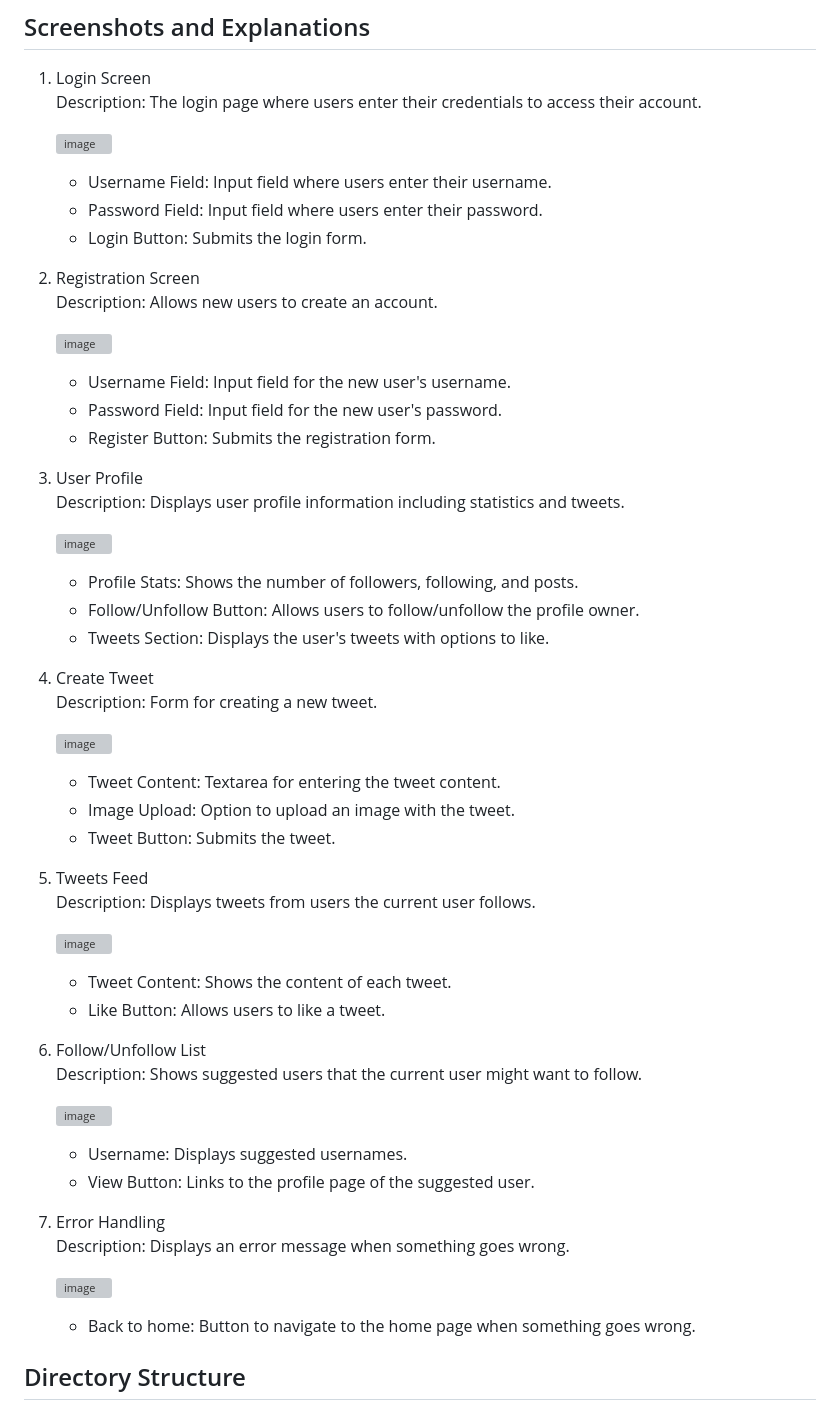
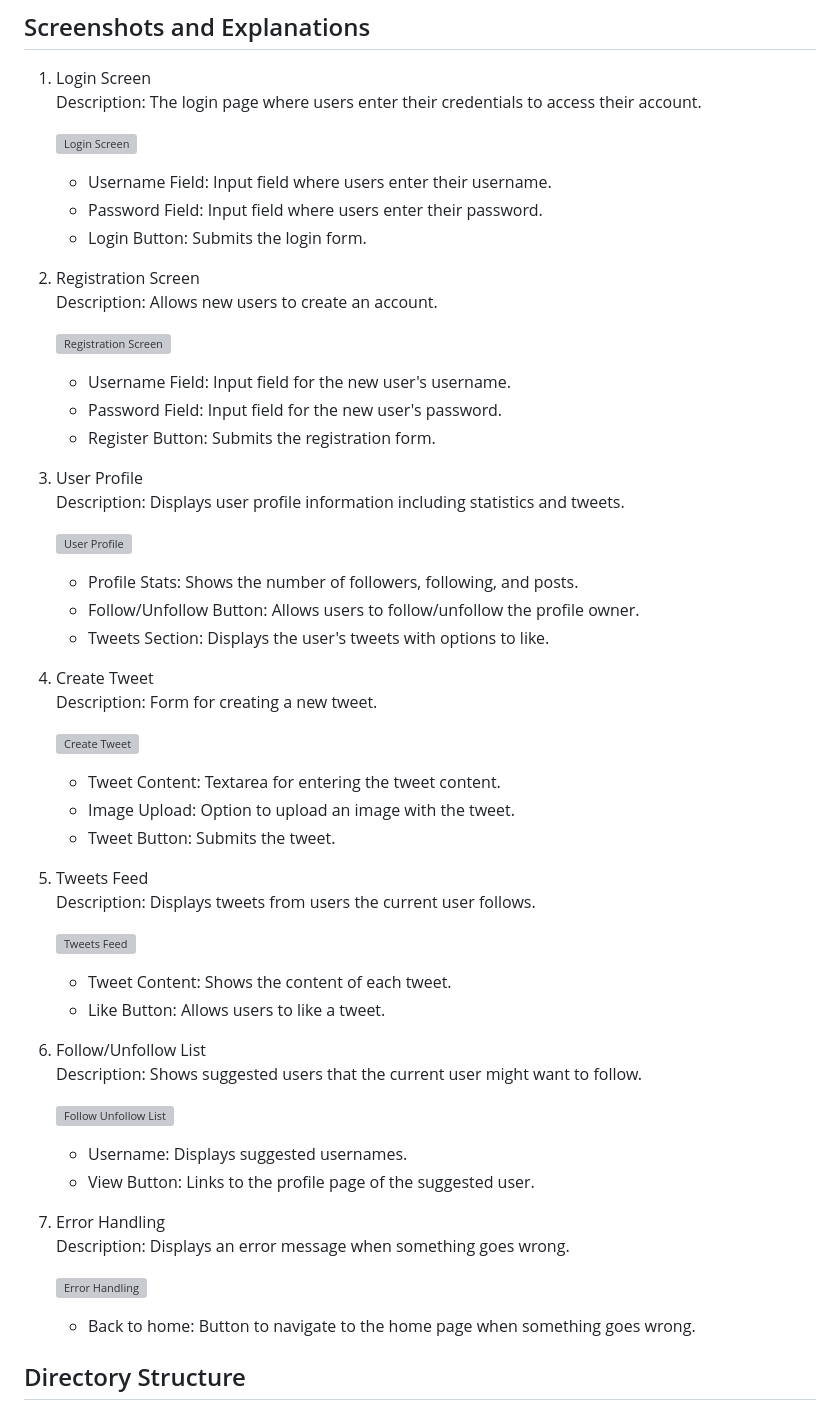
Before and after one commit to MounikaRangisetty/Social_media_clone_TWEET, a Markdown page: README.md, the part around the change printed below. Drawn GitHub-style; grey boxes are pictures that could not be loaded.

```diff
--- a/README.md
+++ b/README.md
@@ -72,7 +72,7 @@ To run this project, you need:
 1. Login Screen
     Description: The login page where users enter their credentials to access their account.
 
-     ![image](https://github.com/user-attachments/assets/9381233e-1bbc-42b1-92d1-8ad167de76a6)
+    ![Login Screen](https://github.com/user-attachments/assets/9381233e-1bbc-42b1-92d1-8ad167de76a6)
     - Username Field: Input field where users enter their username.
     - Password Field: Input field where users enter their password.
     - Login Button: Submits the login form.
@@ -80,7 +80,7 @@ To run this project, you need:
 2. Registration Screen
     Description: Allows new users to create an account.
 
-    ![image](https://github.com/user-attachments/assets/edb6c467-3863-4240-977a-eb6e39e9a0ad)
+    ![Registration Screen](https://github.com/user-attachments/assets/edb6c467-3863-4240-977a-eb6e39e9a0ad)
     - Username Field: Input field for the new user's username.
     - Password Field: Input field for the new user's password.
     - Register Button: Submits the registration form.
@@ -88,7 +88,7 @@ To run this project, you need:
 3. User Profile
     Description: Displays user profile information including statistics and tweets.
 
-    ![image](https://github.com/user-attachments/assets/4bea3c1d-d20d-43c6-a260-648fc00a565c)
+    ![User Profile](https://github.com/user-attachments/assets/4bea3c1d-d20d-43c6-a260-648fc00a565c)
     - Profile Stats: Shows the number of followers, following, and posts.
     - Follow/Unfollow Button: Allows users to follow/unfollow the profile owner.
     - Tweets Section: Displays the user's tweets with options to like.
@@ -96,7 +96,7 @@ To run this project, you need:
 4. Create Tweet
     Description: Form for creating a new tweet.
 
-    ![image](https://github.com/user-attachments/assets/ffe083b5-dfb5-44cf-aec4-fb76e9d3a391)
+    ![Create Tweet](https://github.com/user-attachments/assets/ffe083b5-dfb5-44cf-aec4-fb76e9d3a391)
     - Tweet Content: Textarea for entering the tweet content.
     - Image Upload: Option to upload an image with the tweet.
     - Tweet Button: Submits the tweet.
@@ -104,21 +104,21 @@ To run this project, you need:
 5. Tweets Feed
     Description: Displays tweets from users the current user follows.
 
-    ![image](https://github.com/user-attachments/assets/88da0eec-a94b-439e-a9c8-51e80fd0fafb)
+    ![Tweets Feed](https://github.com/user-attachments/assets/88da0eec-a94b-439e-a9c8-51e80fd0fafb)
     - Tweet Content: Shows the content of each tweet.
     - Like Button: Allows users to like a tweet.
 
 6. Follow/Unfollow List
     Description: Shows suggested users that the current user might want to follow.
 
-    ![image](https://github.com/user-attachments/assets/072779b7-f062-461f-aa6c-6e3ba8e37f0f)
+    ![Follow Unfollow List](https://github.com/user-attachments/assets/072779b7-f062-461f-aa6c-6e3ba8e37f0f)
     - Username: Displays suggested usernames.
     - View Button: Links to the profile page of the suggested user.
 
 7. Error Handling
     Description: Displays an error message when something goes wrong.
 
-    ![image](https://github.com/user-attachments/assets/05e1fa5f-d981-4439-afa6-b9ed5116b2da)
+    ![Error Handling](https://github.com/user-attachments/assets/05e1fa5f-d981-4439-afa6-b9ed5116b2da)
     - Back to home: Button to navigate to the home page when something goes wrong.
 
 ## Directory Structure
```
Also changed, not shown: other parts of README.md (+19 -36 lines).
